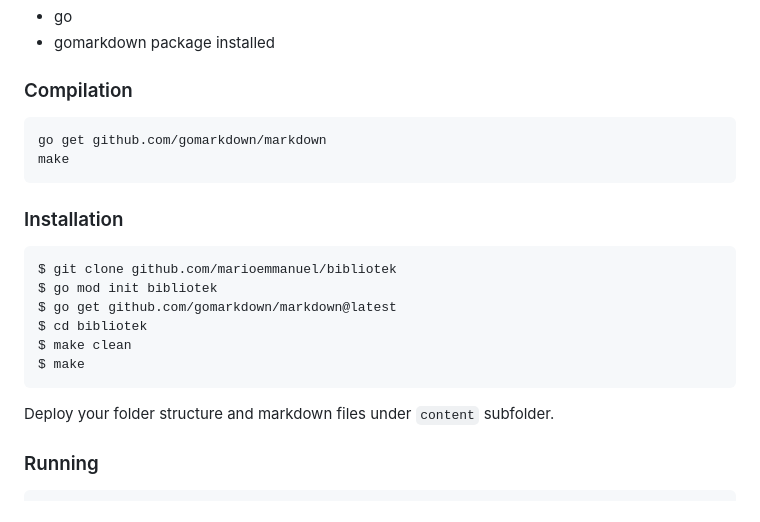
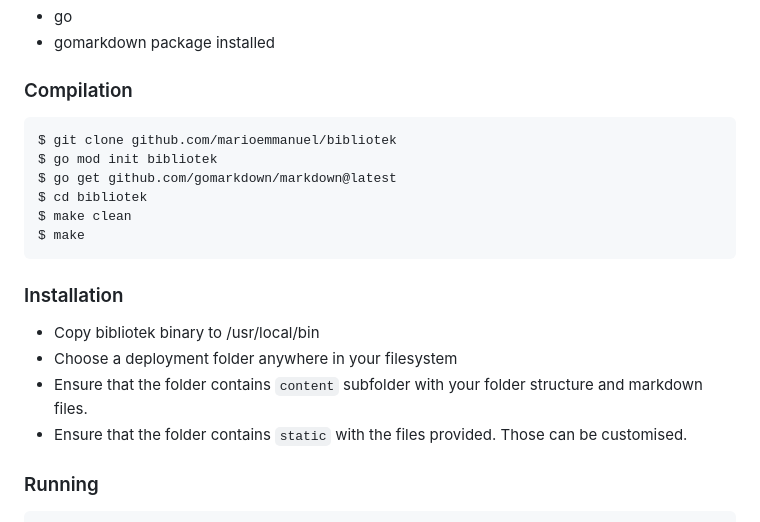
Before and after one commit to marioemmanuel/bibliotek, a Markdown page: README.md, the part around the change. Rendered like a GitHub page.

````diff
--- a/README.md
+++ b/README.md
@@ -47,13 +47,6 @@ While Bibliotek is distributed under the MIT license, it is important to note th
 ### Compilation
 
 ```
-go get github.com/gomarkdown/markdown
-make
-```
-
-### Installation
-
-```
 $ git clone github.com/marioemmanuel/bibliotek
 $ go mod init bibliotek
 $ go get github.com/gomarkdown/markdown@latest
@@ -62,8 +55,12 @@ $ make clean
 $ make
 ```
 
-Deploy your folder structure and markdown files under `content` subfolder.
+### Installation
 
+- Copy bibliotek binary to /usr/local/bin
+- Choose a deployment folder anywhere in your filesystem
+- Ensure that the folder contains `content` subfolder with your folder structure and markdown files.
+- Ensure that the folder contains `static` with the files provided. Those can be customised.
 
 ### Running
 
````
